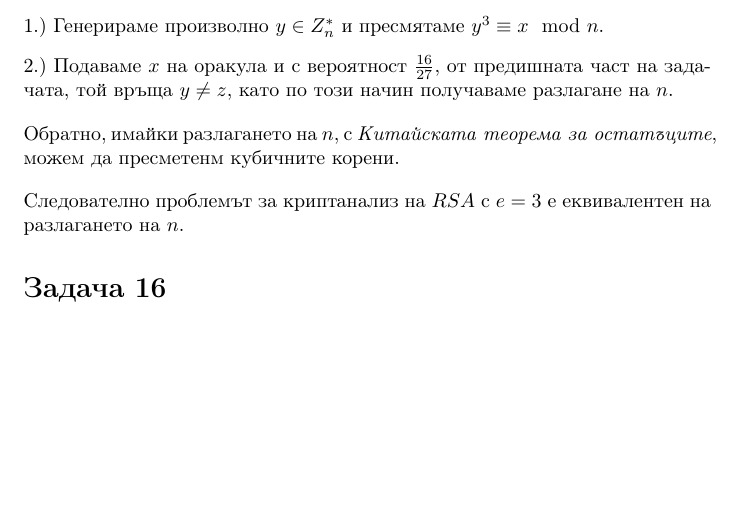
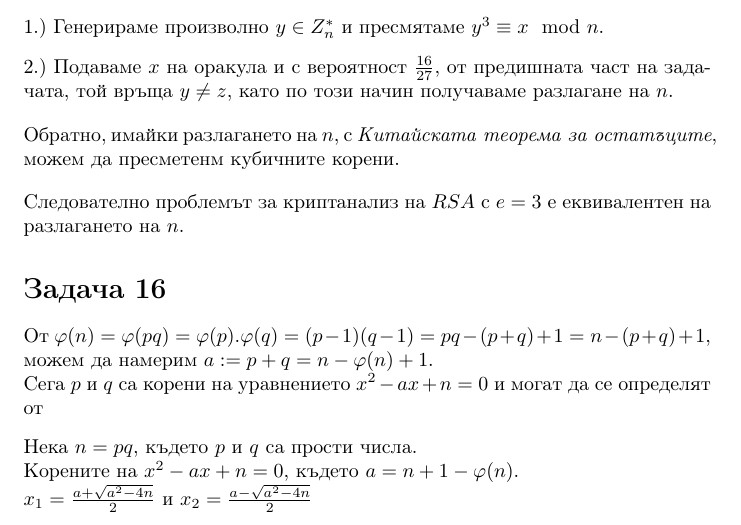
Before and after one commit to JoeJoe1313/Cryptography, a LaTeX document (main.tex): part of page 18 of 18, cut so that both start at the same text, the shorter picture padded with empty space. Compiled offline with pdfLaTeX.

Commit message:
Updates from Overleaf

```diff
--- a/main.tex
+++ b/main.tex
@@ -1108,4 +1108,12 @@ $a = (2,3,7,13,27,53,106,213,425,851)$, модулът $m = 1529$ и $t = 64$.
 
 \section*{Задача 16}
 
+\justify
+От $\varphi(n) = \varphi(pq) = \varphi(p).\varphi(q) = (p-1)(q-1) = pq - (p+q) + 1 = n - (p+q) + 1$, можем да намерим $a := p + q = n - \varphi(n) + 1$. \\
+Сега $p$ и $q$ са корени на уравнението $x^2 - ax + n = 0$ и могат да се определят от
+\justify
+Нека $n =pq$, където $p$ и $q$ са прости числа. \\
+Корените на $x^2 - ax + n = 0$, където $a = n + 1 - \varphi(n)$. \\
+$x_1 = \frac{a + \sqrt{a^2 - 4n}}{2}$ и $x_2 = \frac{a - \sqrt{a^2 - 4n}}{2}$
+
 \end{document}
```
